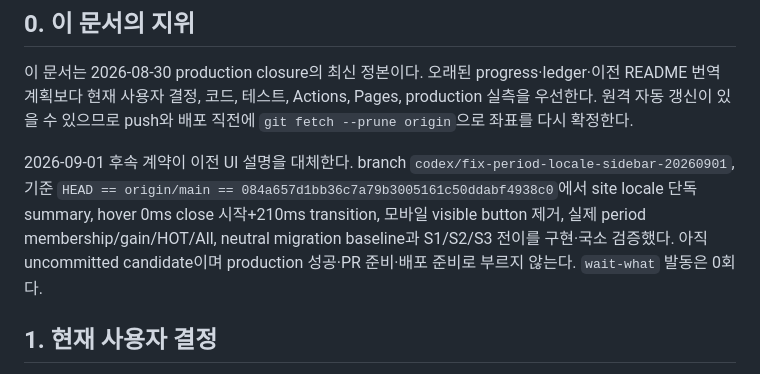
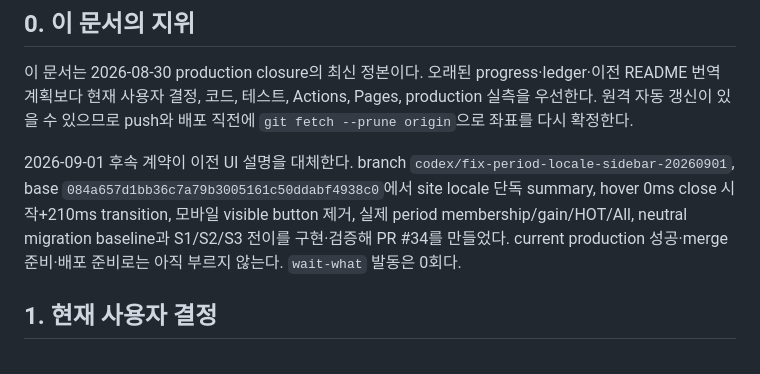
Before and after one commit to nowwcastle-sudo/github-trending-daily, a Markdown page: docs/handoffs/2026-08-30-production-closure-readme-enrichment-handoff.md, the part around the change. Drawn GitHub-style.

Commit message:
PR 인계 기록을 최종 head 기준으로 갱신

```diff
--- a/docs/handoffs/2026-08-30-production-closure-readme-enrichment-handoff.md
+++ b/docs/handoffs/2026-08-30-production-closure-readme-enrichment-handoff.md
@@ -30,7 +30,7 @@
 
 이 문서는 2026-08-30 production closure의 최신 정본이다. 오래된 progress·ledger·이전 README 번역 계획보다 현재 사용자 결정, 코드, 테스트, Actions, Pages, production 실측을 우선한다. 원격 자동 갱신이 있을 수 있으므로 push와 배포 직전에 `git fetch --prune origin`으로 좌표를 다시 확정한다.
 
-2026-09-01 후속 계약이 이전 UI 설명을 대체한다. branch `codex/fix-period-locale-sidebar-20260901`, 기준 `HEAD == origin/main == 084a657d1bb36c7a79b3005161c50ddabf4938c0`에서 site locale 단독 summary, hover 0ms close 시작+210ms transition, 모바일 visible button 제거, 실제 period membership/gain/HOT/All, neutral migration baseline과 S1/S2/S3 전이를 구현·국소 검증했다. 아직 uncommitted candidate이며 production 성공·PR 준비·배포 준비로 부르지 않는다. `wait-what` 발동은 0회다.
+2026-09-01 후속 계약이 이전 UI 설명을 대체한다. branch `codex/fix-period-locale-sidebar-20260901`, base `084a657d1bb36c7a79b3005161c50ddabf4938c0`에서 site locale 단독 summary, hover 0ms close 시작+210ms transition, 모바일 visible button 제거, 실제 period membership/gain/HOT/All, neutral migration baseline과 S1/S2/S3 전이를 구현·검증해 PR #34를 만들었다. current production 성공·merge 준비·배포 준비로는 아직 부르지 않는다. `wait-what` 발동은 0회다.
 
 ## 1. 현재 사용자 결정
 
```
Also changed, not shown: 2 other files.
